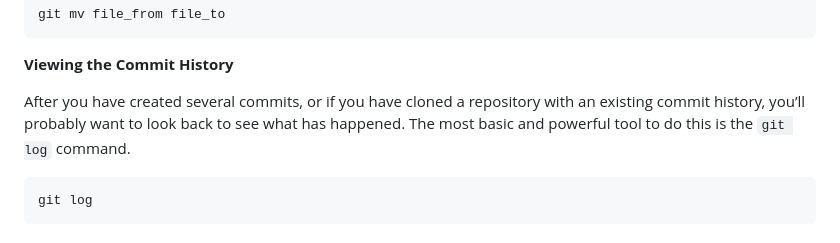
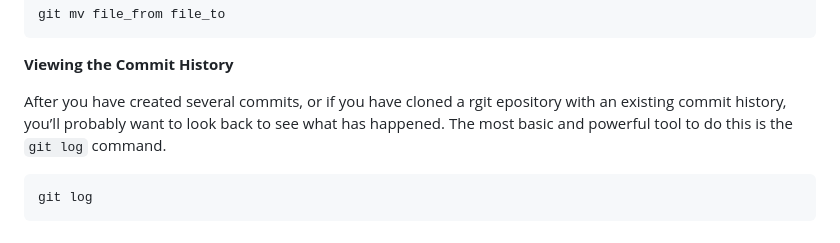
Before and after one commit to nirajand/git-workshop, a Markdown page: Git.md, the part around the change. Drawn GitHub-style.

````diff
--- a/Git.md
+++ b/Git.md
@@ -224,7 +224,7 @@ git mv file_from file_to
 
 **Viewing the Commit History**
 
-After you have created several commits, or if you have cloned a repository with an existing commit history, you’ll probably want to look back to see what has happened. The most basic and powerful tool to do this is the `git log` command.
+After you have created several commits, or if you have cloned a rgit epository with an existing commit history, you’ll probably want to look back to see what has happened. The most basic and powerful tool to do this is the `git log` command.
 
 ```
 git log
````
